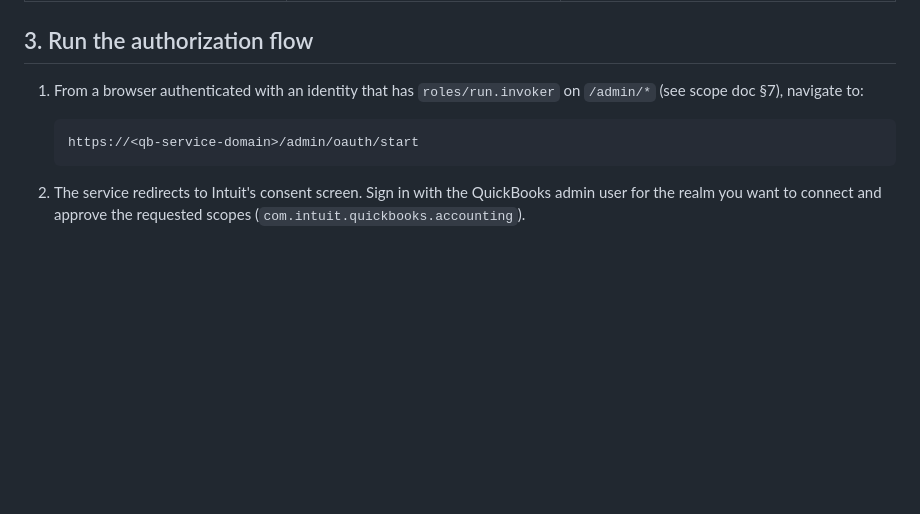
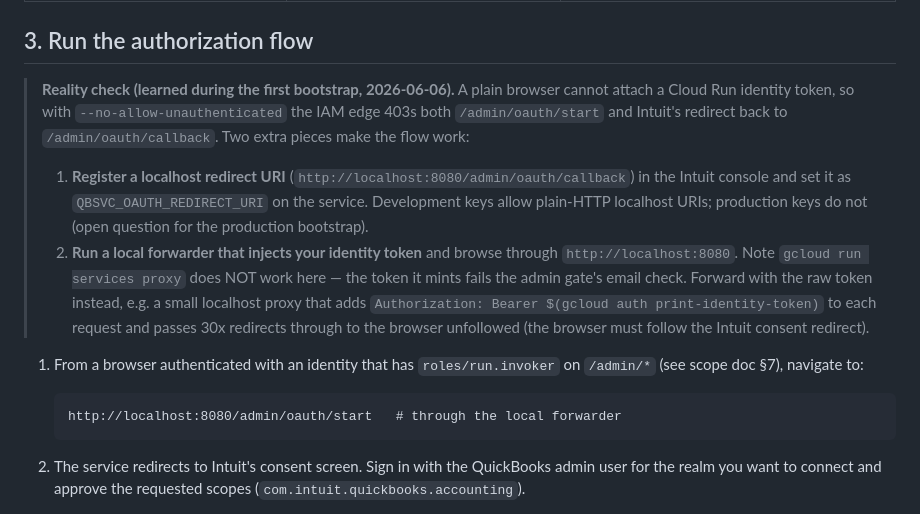
Before and after one commit to landanqrew/qb-rest-service, a Markdown page: deploy/oauth-setup.md, the part around the change. Rendered like a GitHub page; blank space fills up the shorter version.

Commit message:
docs(oauth): record the working bootstrap flow against the IAM edge
The doc said 'browse to https://<domain>/admin/oauth/start' — a plain
browser can't attach a Cloud Run identity token, so the IAM edge 403s
both /start and Intuit's callback redirect. Document what actually
worked for the first bootstrap: a localhost redirect URI (dev keys
allow plain HTTP) plus a local forwarder injecting the operator's
identity token. gcloud run services proxy specifically does NOT work
(its minted token fails the admin gate's email check).

Closes the doc-drift criterion of #37.

````diff
--- a/deploy/oauth-setup.md
+++ b/deploy/oauth-setup.md
@@ -61,11 +61,29 @@ Set on the qb-service deployment (Cloud Run env vars, `.env` locally):
 
 ## 3. Run the authorization flow
 
+> **Reality check (learned during the first bootstrap, 2026-06-06).** A plain
+> browser cannot attach a Cloud Run identity token, so with
+> `--no-allow-unauthenticated` the IAM edge 403s both `/admin/oauth/start`
+> and Intuit's redirect back to `/admin/oauth/callback`. Two extra pieces
+> make the flow work:
+>
+> 1. **Register a localhost redirect URI** (`http://localhost:8080/admin/oauth/callback`)
+>    in the Intuit console and set it as `QBSVC_OAUTH_REDIRECT_URI` on the
+>    service. Development keys allow plain-HTTP localhost URIs; production
+>    keys do not (open question for the production bootstrap).
+> 2. **Run a local forwarder that injects your identity token** and browse
+>    through `http://localhost:8080`. Note `gcloud run services proxy` does
+>    NOT work here — the token it mints fails the admin gate's email check.
+>    Forward with the raw token instead, e.g. a small localhost proxy that
+>    adds `Authorization: Bearer $(gcloud auth print-identity-token)` to
+>    each request and passes 30x redirects through to the browser
+>    unfollowed (the browser must follow the Intuit consent redirect).
+
 1. From a browser authenticated with an identity that has
    `roles/run.invoker` on `/admin/*` (see scope doc §7), navigate to:
 
    ```
-   https://<qb-service-domain>/admin/oauth/start
+   http://localhost:8080/admin/oauth/start   # through the local forwarder
    ```
 
 2. The service redirects to Intuit's consent screen. Sign in with the
````
